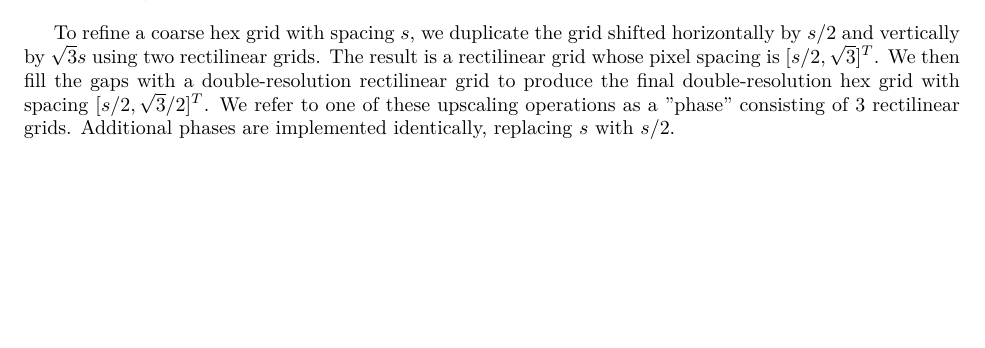
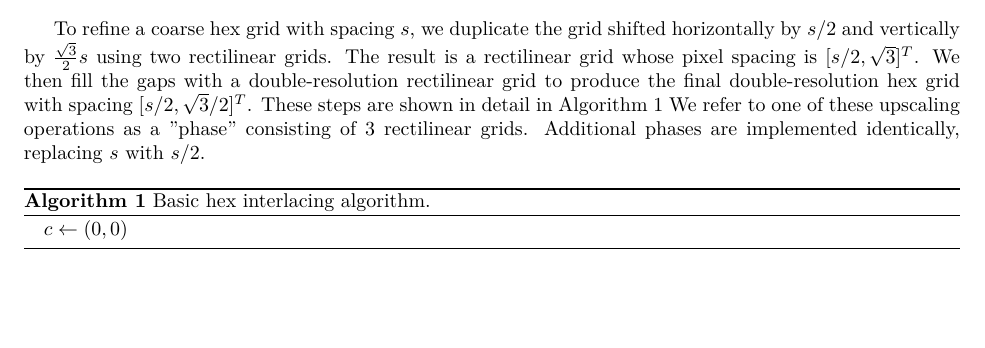
Before and after one commit to jacobhinkle/hex_interlacing, a LaTeX paper (note/hex.tex): part of page 2 of 3, cut so that both start at the same text, the shorter picture padded with empty space. Compiled offline with pdfLaTeX.

Commit message:
Start algorithm env for basic method

```diff
--- a/note/hex.tex
+++ b/note/hex.tex
@@ -3,6 +3,10 @@
 \PassOptionsToPackage{hyphens}{url}
 %
 \documentclass{article}
+
+\usepackage{algorithm}
+\usepackage{algpseudocode}
+
 \usepackage{natbib}
 \usepackage{amsmath,amssymb}
 \usepackage{lmodern}
@@ -106,15 +110,24 @@ Each pass consists of multiple rectilinear scans with aspect ratio $\sqrt{3}$.
 }
 \end{figure}
 
-To refine a coarse hex grid with spacing $s$, we duplicate the grid shifted horizontally by $s/2$ and vertically by $\sqrt{3} s$ using two rectilinear grids.
+To refine a coarse hex grid with spacing $s$, we duplicate the grid shifted horizontally by $s/2$ and vertically by $\frac{\sqrt{3}}{2} s$ using two rectilinear grids.
 %
 The result is a rectilinear grid whose pixel spacing is $[s/2, \sqrt{3}]^T$.
 %
 We then fill the gaps with a double-resolution rectilinear grid to produce the final double-resolution hex grid with spacing $[s/2, \sqrt{3}/2]^T$.
 %
+These steps are shown in detail in Algorithm~\ref{alg:basic}
+%
 We refer to one of these upscaling operations as a "phase" consisting of 3 rectilinear grids.
 %
 Additional phases are implemented identically, replacing $s$ with $s/2$.
+
+\begin{algorithm}
+\caption{Basic hex interlacing algorithm.}\label{alg:basic}
+\begin{algorithmic}
+	\State $c \gets (0, 0)$
+\end{algorithmic}
+\end{algorithm}
 
 \subsection{Rotational Hex Interlacing}
 \label{triple-grid-interlacing}
```
